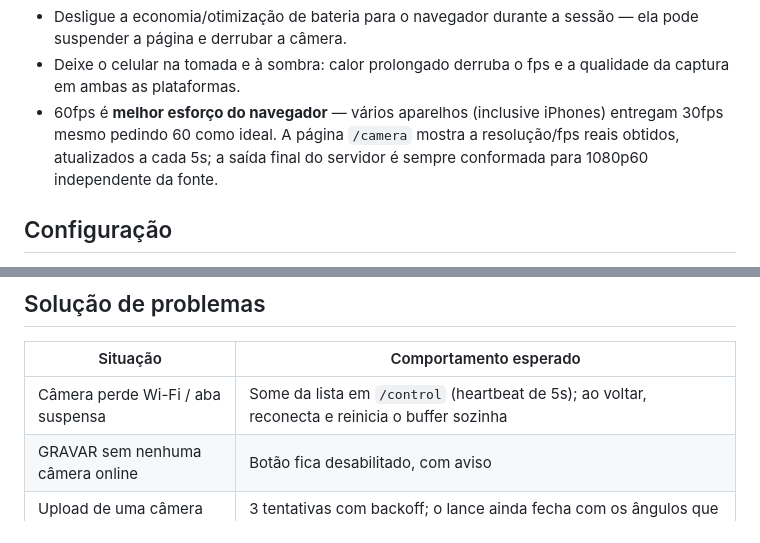
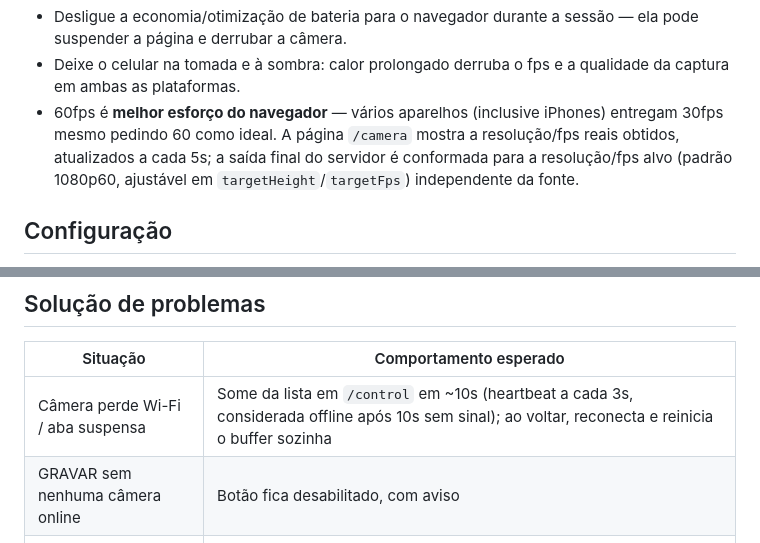
Before and after one commit to joao-salomao/local-replay, a Markdown page: README.md, 2 parts joined by grey strips. GitHub-like rendering.

Commit message:
docs: correct heartbeat/offline timing and target-resolution wording in README
Co-Authored-By: Claude Opus 4.8 <noreply@anthropic.com>

```diff
--- a/README.md
+++ b/README.md
@@ -96,7 +96,8 @@ suficiente, inclusive para o WebSocket.
   ambas as plataformas.
 - 60fps é **melhor esforço do navegador** — vários aparelhos (inclusive iPhones) entregam 30fps
   mesmo pedindo 60 como ideal. A página `/camera` mostra a resolução/fps reais obtidos, atualizados
-  a cada 5s; a saída final do servidor é sempre conformada para 1080p60 independente da fonte.
+  a cada 5s; a saída final do servidor é conformada para a resolução/fps alvo (padrão 1080p60,
+  ajustável em `targetHeight`/`targetFps`) independente da fonte.
 
 ## Configuração
 
@@ -188,7 +189,7 @@ data/
 
 | Situação | Comportamento esperado |
 |---|---|
-| Câmera perde Wi-Fi / aba suspensa | Some da lista em `/control` (heartbeat de 5s); ao voltar, reconecta e reinicia o buffer sozinha |
+| Câmera perde Wi-Fi / aba suspensa | Some da lista em `/control` em ~10s (heartbeat a cada 3s, considerada offline após 10s sem sinal); ao voltar, reconecta e reinicia o buffer sozinha |
 | GRAVAR sem nenhuma câmera online | Botão fica desabilitado, com aviso |
 | Upload de uma câmera falha | 3 tentativas com backoff; o lance ainda fecha com os ângulos que chegaram dentro do timeout de 30s |
 | FFmpeg falha num ângulo | Publica os ângulos que deram certo; erro registrado em `meta.json` e no log do servidor |
```
